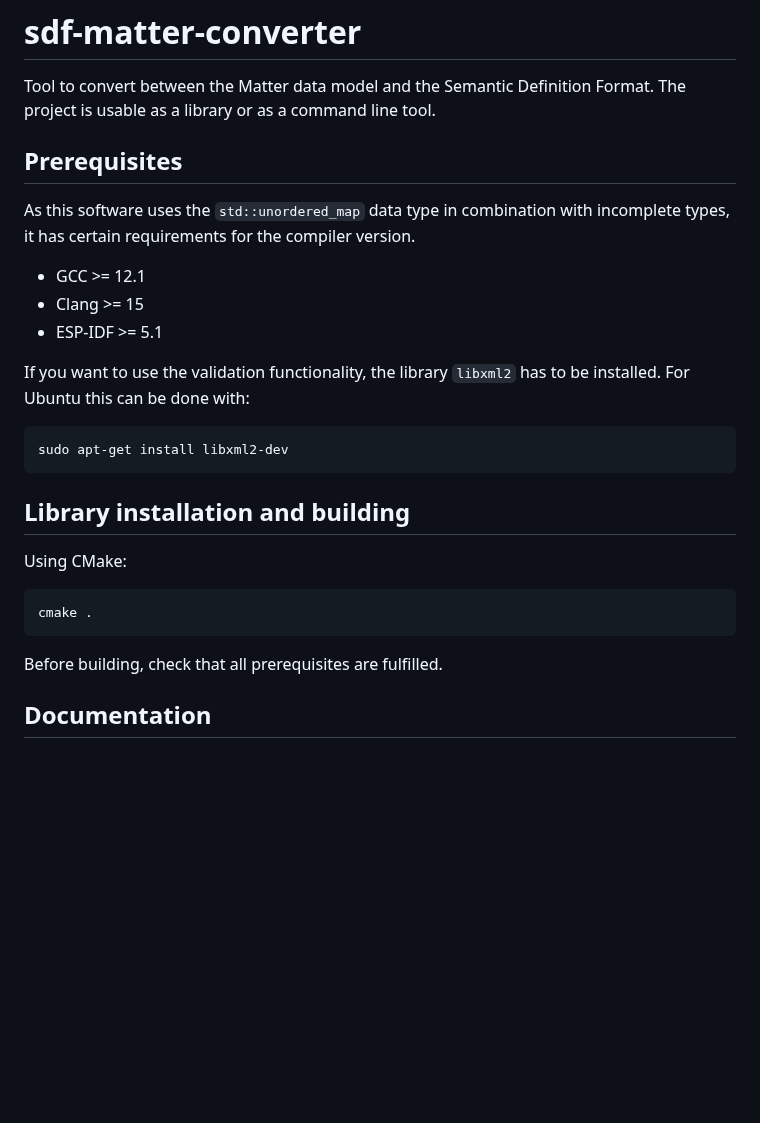
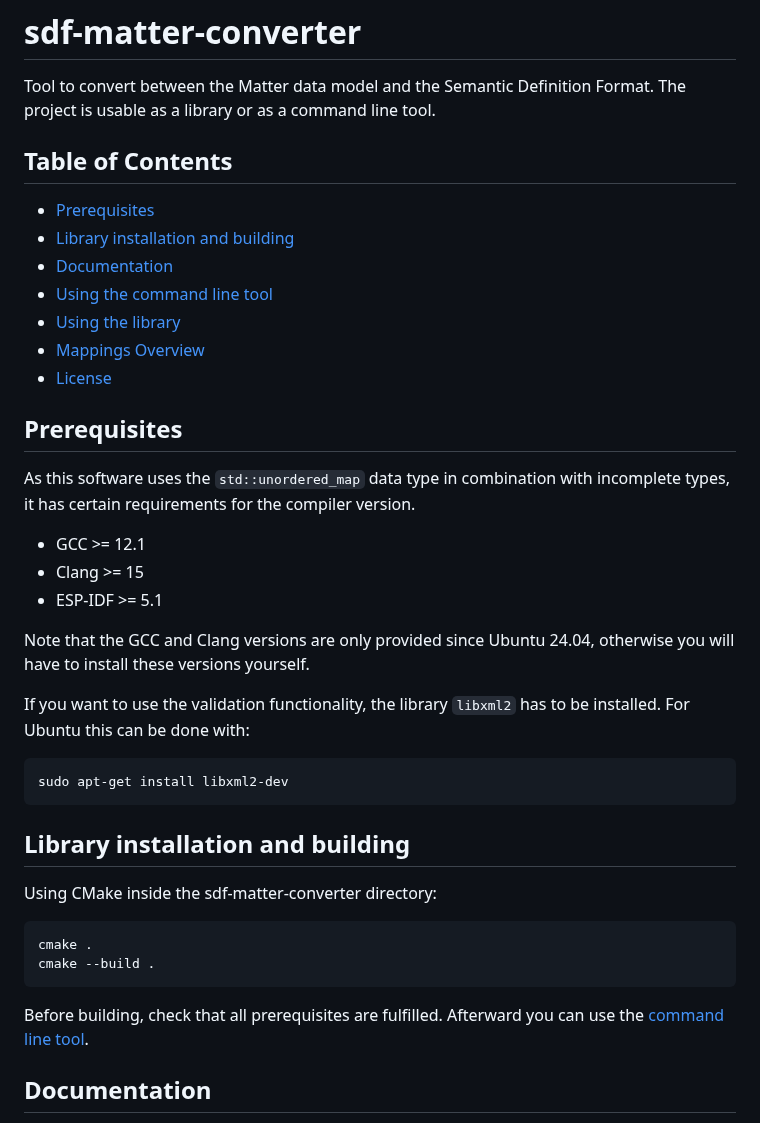
Before and after one commit to niklasbhv/sdf-matter-converter, a Markdown page: README.md, the part around one of its changes. Rendered like a GitHub page; blank space fills up the shorter version.

````diff
--- a/README.md
+++ b/README.md
@@ -2,6 +2,16 @@
 
 Tool to convert between the Matter data model and the Semantic Definition Format.
 The project is usable as a library or as a command line tool.
+
+## Table of Contents
+
+- [Prerequisites](#prerequisites)
+- [Library installation and building](#library-installation-and-building)
+- [Documentation](#documentation)
+- [Using the command line tool](#using-the-command-line-tool)
+- [Using the library](#using-the-library)
+- [Mappings Overview](#mappings-overview)
+- [License](#license)
 
 ## Prerequisites
 
@@ -11,6 +21,8 @@ As this software uses the `std::unordered_map` data type in combination with inc
 - Clang >= 15
 - ESP-IDF >= 5.1
 
+Note that the GCC and Clang versions are only provided since Ubuntu 24.04, otherwise you will have to install these versions yourself.
+
 If you want to use the validation functionality, the library `libxml2` has to be installed. For Ubuntu this can be done with:
 
 ```
@@ -19,13 +31,15 @@ sudo apt-get install libxml2-dev
 
 ## Library installation and building
 
-Using CMake:
+Using CMake inside the sdf-matter-converter directory:
 
 ```
 cmake .
+cmake --build .
 ```
 
 Before building, check that all prerequisites are fulfilled.
+Afterward you can use the [command line tool](#using-the-command-line-tool).
 
 ## Documentation
 
````
Also changed, not shown: other parts of README.md (+18 -1 lines).
